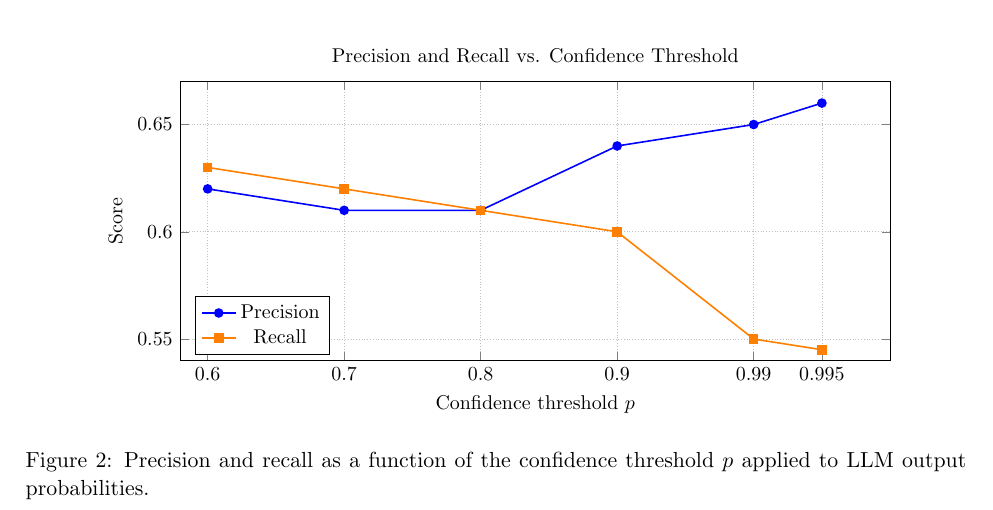
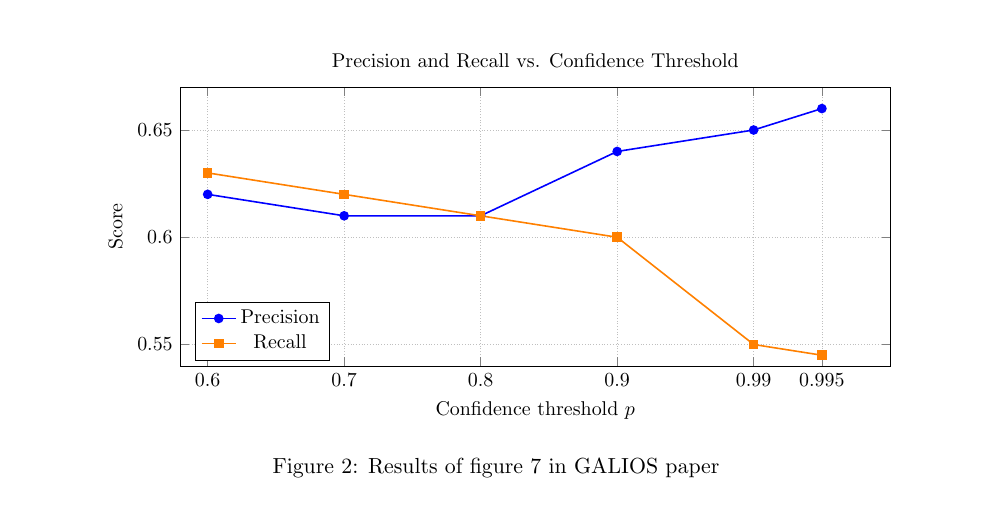
Before and after one commit to Graph-Databases-2025-26/PATHX, a LaTeX problem sheet (reports_pathx/HW3/23Dec_PATHX.tex): part of page 15 of 20, cut so that both start at the same text. Compiled offline with pdfLaTeX.

```diff
--- a/reports_pathx/HW3/23Dec_PATHX.tex
+++ b/reports_pathx/HW3/23Dec_PATHX.tex
@@ -804,7 +804,7 @@
 
 \end{axis}
 \end{tikzpicture}
-\caption{Precision and recall as a function of the confidence threshold $p$ applied to LLM output probabilities.}
+\caption{Results of figure 7 in GALIOS paper}
 \label{fig:threshold_pr}
 \end{figure}
 
```
Also changed, not shown: reports_pathx/HW3/23Dec_PATHX.pdf, 2 other files.
